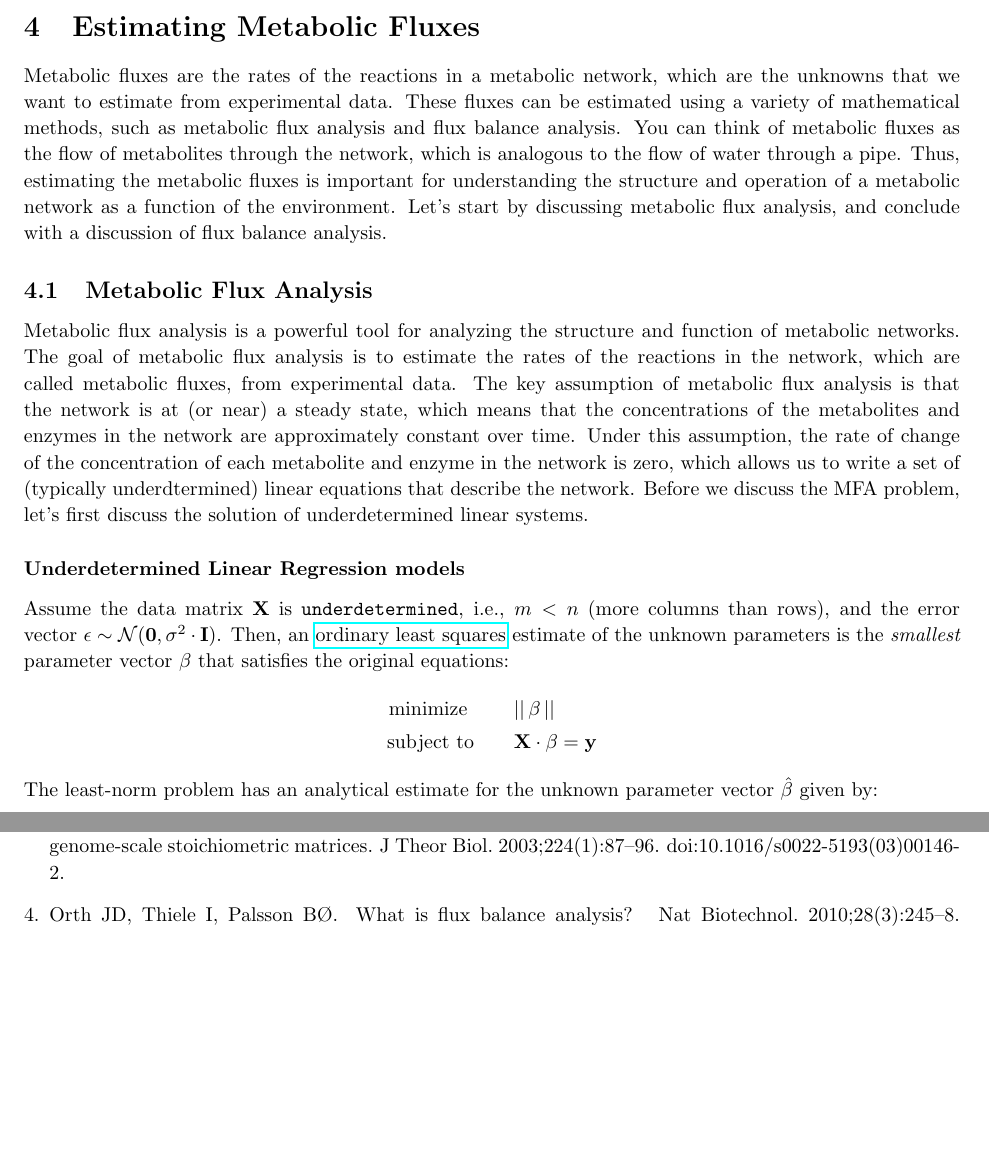
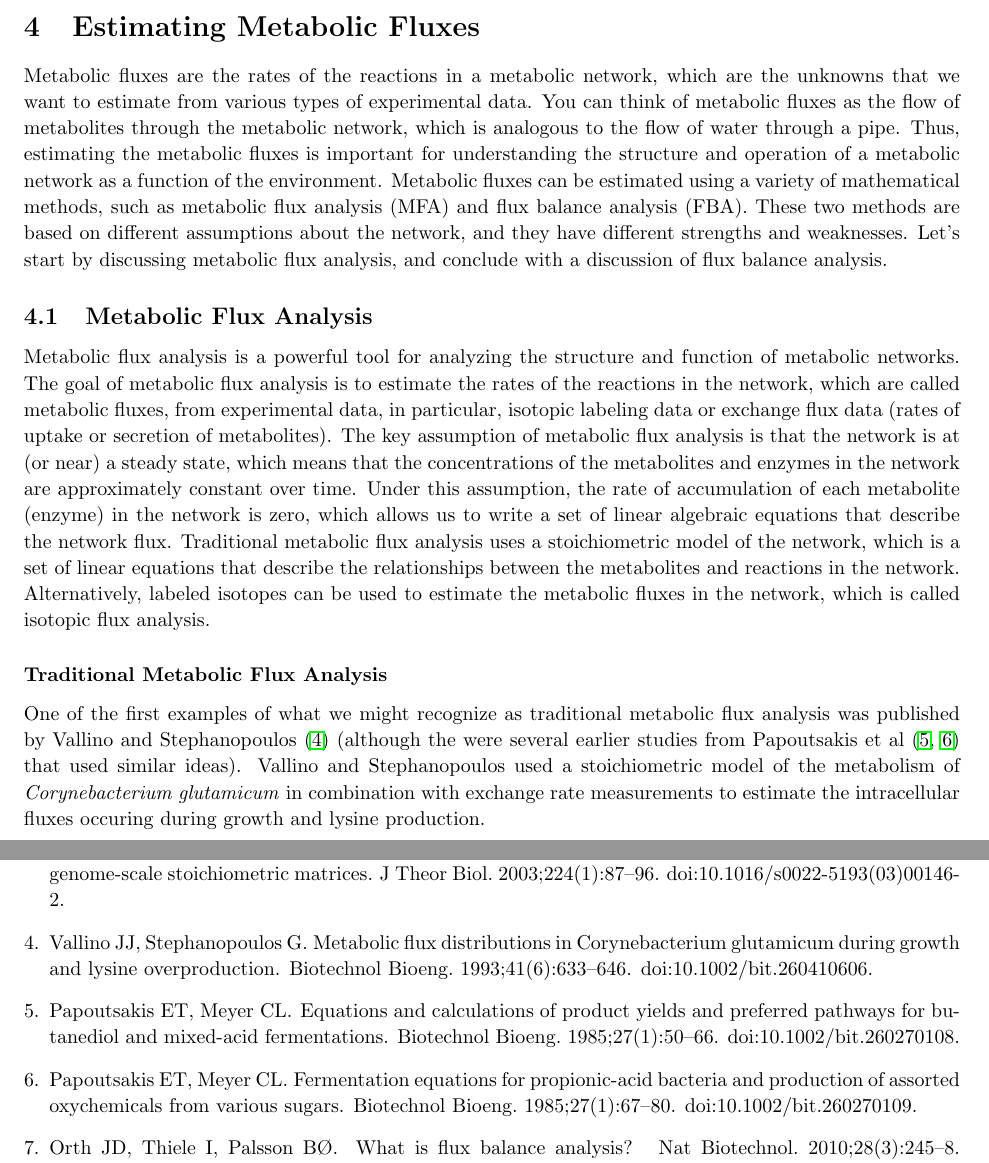
Before and after one commit to varnerlab/CHEME-5450-Lectures-Spring-2025, a LaTeX document (lectures/week-4/docs/Notes.tex, which reads lectures/week-4/docs/References-W4.bib): two parts of pages 4 and 6 of 6, joined at a grey line, cut so that both start at the same text, the shorter picture padded with empty space. The pictures show the PDF file lectures/week-4/docs/Notes.pdf that the author committed with the source.

Commit message:
lecture notes
lecture notes

```diff
--- a/lectures/week-4/docs/Notes.tex
+++ b/lectures/week-4/docs/Notes.tex
@@ -222,32 +222,25 @@ the columns of $\mathbf{V}$ are eigenvectors of $\mathbf{A}^{T}\mathbf{A}$ and
 the singular values $\sigma_{i}$ are the square roots of the eigenvalues of the matrix products $\mathbf{A}\mathbf{A}^{T}$ or $\mathbf{A}^{T}\mathbf{A}$.
 
 \section{Estimating Metabolic Fluxes}
-Metabolic fluxes are the rates of the reactions in a metabolic network, which are the unknowns that we want to estimate from experimental data.
-These fluxes can be estimated using a variety of mathematical methods, such as metabolic flux analysis and flux balance analysis.
-You can think of metabolic fluxes as the flow of metabolites through the network, which is analogous to the flow of water through a pipe.
+Metabolic fluxes are the rates of the reactions in a metabolic network, which are the unknowns that we want to estimate from various types of experimental data.
+You can think of metabolic fluxes as the flow of metabolites through the metabolic network, which is analogous to the flow of water through a pipe.
 Thus, estimating the metabolic fluxes is important for understanding the structure and operation of a metabolic network as a function of the environment.
+Metabolic fluxes can be estimated using a variety of mathematical methods, such as metabolic flux analysis (MFA) and flux balance analysis (FBA).
+These two methods are based on different assumptions about the network, and they have different strengths and weaknesses.
 Let's start by discussing metabolic flux analysis, and conclude with a discussion of flux balance analysis.
 
 \subsection{Metabolic Flux Analysis}
 Metabolic flux analysis is a powerful tool for analyzing the structure and function of metabolic networks.
-The goal of metabolic flux analysis is to estimate the rates of the reactions in the network, which are called metabolic fluxes, from experimental data.
+The goal of metabolic flux analysis is to estimate the rates of the reactions in the network, which are called metabolic fluxes, from experimental data, in particular, isotopic labeling data or exchange flux data (rates of uptake or secretion of metabolites).
 The key assumption of metabolic flux analysis is that the network is at (or near) a steady state, which means that the concentrations of the metabolites and enzymes in the network are approximately constant over time.
-Under this assumption, the rate of change of the concentration of each metabolite and enzyme in the network is zero, which allows us to write a set of (typically underdtermined) linear equations that describe the network.
-Before we discuss the MFA problem, let's first discuss the solution of underdetermined linear systems.
+Under this assumption, the rate of accumulation of each metabolite (enzyme) in the network is zero, which allows us to write a set of linear algebraic equations that describe the network flux.
+Traditional metabolic flux analysis uses a stoichiometric model of the network, which is a set of linear equations that describe the relationships between the metabolites and reactions in the network.
+Alternatively, labeled isotopes can be used to estimate the metabolic fluxes in the network, which is called isotopic flux analysis.
 
-\subsubsection*{Underdetermined Linear Regression models}
-Assume the data matrix $\mathbf{X}$ is $\texttt{underdetermined}$, i.e., $m < n$ (more columns than rows), and
-the error vector $\mathbf{\epsilon}\sim\mathcal{N}(\mathbf{0},\sigma^{2}\cdot\mathbf{I})$.
-Then, an \href{https://en.wikipedia.org/wiki/Ordinary_least_squares}{ordinary least squares} estimate of the unknown parameters is the $\textit{smallest}$ parameter vector $\beta$ that satisfies the original equations:
-\begin{eqnarray*}
-\text{minimize}~& & ||\,\mathbf{\beta}\,|| \\
-\text{subject to} & & \mathbf{X}\cdot\mathbf{\beta} = \mathbf{y}
-\end{eqnarray*}
-The least-norm problem has an analytical estimate for the unknown parameter vector $\hat{\mathbf{\beta}}$ given by:
-\begin{equation*}
-\hat{\mathbf{\beta}} =\mathbf{X}^{T}\left(\mathbf{X}\mathbf{X}^{T}\right)^{-1}\cdot\mathbf{y} - \mathbf{X}^{T}\left(\mathbf{X}\mathbf{X}^{T}\right)^{-1}\cdot\mathbf{\epsilon}
-\end{equation*}
-where inverse $\left(\mathbf{X}\mathbf{X}^{T}\right)^{-1}$ must exist to obtain the estimated model parameter vectors $\hat{\mathbf{\beta}}$.
+\subsubsection*{Traditional Metabolic Flux Analysis}
+One of the first examples of what we might recognize as traditional metabolic flux analysis was published by Vallino and Stephanopoulos \cite{Vallino:1993aa}
+(although the were several earlier studies from Papoutsakis et al \cite{Papoutsakis:1985ab, Papoutsakis:1985aa} that used similar ideas).
+Vallino and Stephanopoulos used a stoichiometric model of the metabolism of \textit{Corynebacterium glutamicum} in combination with exchange rate measurements to estimate the intracellular fluxes occuring during growth and lysine production.
 
 
 
--- a/lectures/week-4/docs/References-W4.bib
+++ b/lectures/week-4/docs/References-W4.bib
@@ -9,0 +16 @@
+	doi = {10.1002/bit.260270108},
@@ -9,0 +20 @@
+	number = {1},
@@ -9,0 +24,3 @@
+	title = {Equations and calculations of product yields and preferred pathways for butanediol and mixed-acid fermentations},
+	volume = {27},
+	year = {1985},
@@ -9,0 +34 @@
+	doi = {10.1002/bit.260270109},
@@ -9,0 +38 @@
+	number = {1},
@@ -9,0 +42,3 @@
+	title = {Fermentation equations for propionic-acid bacteria and production of assorted oxychemicals from various sugars},
+	volume = {27},
+	year = {1985},
@@ -9,0 +57 @@
+	doi = {10.1002/bit.260410606},
@@ -10,3 +76,7 @@
+	title = {Metabolic flux distributions in Corynebacterium glutamicum during growth and lysine overproduction.},
+	volume = {41},
+	year = {1993},
+	bdsk-url-1 = {https://doi.org/10.1002/bit.260410606}}
 
 @article{Famili:2003ab,
 	abstract = {Genome-scale metabolic networks can be reconstructed. The systemic biochemical properties of these networks can now be studied. Here, genome-scale reconstructed metabolic networks were analysed using singular value decomposition (SVD). All the individual biochemical conversions contained in a reconstructed metabolic network are described by a stoichiometric matrix (S). SVD of S led to the definition of the underlying modes that characterize the overall biochemical conversions that take place in a network and rank-ordered their importance. The modes were shown to correspond to systemic biochemical reactions and they could be used to identify the groups and clusters of individual biochemical reactions that drive them. Comparative analysis of the Escherichia coli, Haemophilus influenzae, and Helicobacter pylori genome-scale metabolic networks showed that the four dominant modes in all three networks correspond to: (1) the conversion of ATP to ADP, (2) redox metabolism of NADP, (3) proton-motive force, and (4) inorganic phosphate metabolism. The sets of individual metabolic reactions deriving these systemic conversions, however, differed among the three organisms. Thus, we can now define systemic metabolic reactions, or eigen-reactions, for the study of systems biology of metabolism and have a basis for comparing the overall properties of genome-specific metabolic networks.},
```
Also changed, not shown: lectures/week-4/docs/Notes.bbl, lectures/week-4/docs/Notes.pdf, lectures/week-4/docs/References-W4.bib (57 more changed lines), 3 other files.
